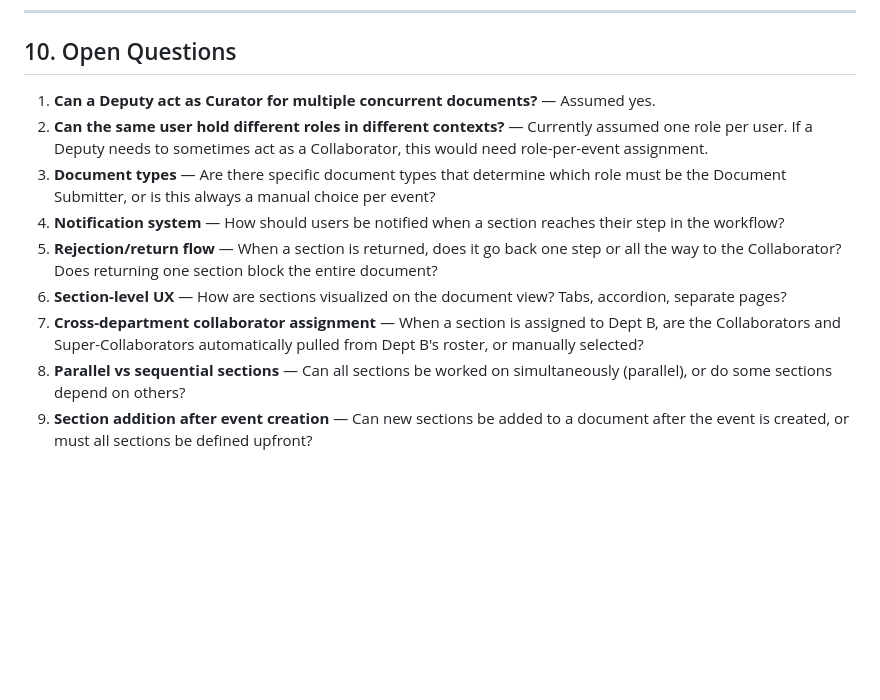
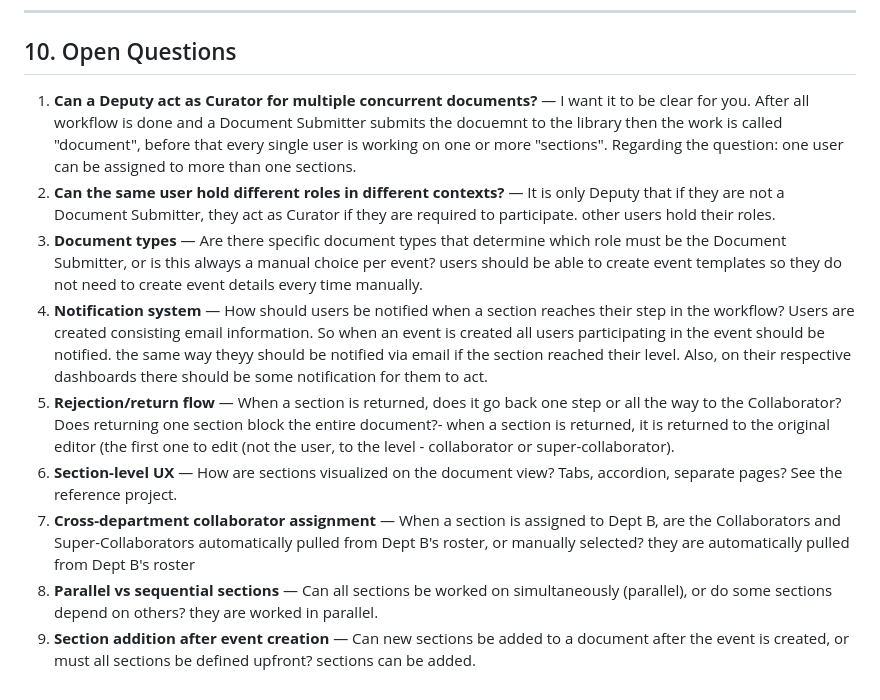
Before and after one commit to portalmoesd/vector-app, a Markdown page: DESIGN_DOCUMENT.md, the part around the change. Drawn GitHub-style; blank space fills up the shorter version.

```diff
--- a/DESIGN_DOCUMENT.md
+++ b/DESIGN_DOCUMENT.md
@@ -381,12 +381,12 @@ WorkflowStep {
 
 ## 10. Open Questions
 
-1. **Can a Deputy act as Curator for multiple concurrent documents?** — Assumed yes.
-2. **Can the same user hold different roles in different contexts?** — Currently assumed one role per user. If a Deputy needs to sometimes act as a Collaborator, this would need role-per-event assignment.
-3. **Document types** — Are there specific document types that determine which role must be the Document Submitter, or is this always a manual choice per event?
-4. **Notification system** — How should users be notified when a section reaches their step in the workflow?
-5. **Rejection/return flow** — When a section is returned, does it go back one step or all the way to the Collaborator? Does returning one section block the entire document?
-6. **Section-level UX** — How are sections visualized on the document view? Tabs, accordion, separate pages?
-7. **Cross-department collaborator assignment** — When a section is assigned to Dept B, are the Collaborators and Super-Collaborators automatically pulled from Dept B's roster, or manually selected?
-8. **Parallel vs sequential sections** — Can all sections be worked on simultaneously (parallel), or do some sections depend on others?
-9. **Section addition after event creation** — Can new sections be added to a document after the event is created, or must all sections be defined upfront?
+1. **Can a Deputy act as Curator for multiple concurrent documents?** — I want it to be clear for you. After all workflow is done and a Document Submitter submits the docuemnt to the library then the work is called "document", before that every single user is working on one or more "sections". Regarding the question: one user can be assigned to more than one sections.
+2. **Can the same user hold different roles in different contexts?** — It is only Deputy that if they are not a Document Submitter, they act as Curator if they are required to participate. other users hold their roles.
+3. **Document types** — Are there specific document types that determine which role must be the Document Submitter, or is this always a manual choice per event? users should be able to create event templates so they do not need to create event details every time manually.
+4. **Notification system** — How should users be notified when a section reaches their step in the workflow? Users are created consisting email information. So when an event is created all users participating in the event should be notified. the same way theyy should be notified via email if the section reached their level. Also, on their respective dashboards there should be some notification for them to act.
+5. **Rejection/return flow** — When a section is returned, does it go back one step or all the way to the Collaborator? Does returning one section block the entire document?- when a section is returned, it is returned to the original editor (the first one to edit (not the user, to the level - collaborator or super-collaborator).
+6. **Section-level UX** — How are sections visualized on the document view? Tabs, accordion, separate pages? See the reference project.
+7. **Cross-department collaborator assignment** — When a section is assigned to Dept B, are the Collaborators and Super-Collaborators automatically pulled from Dept B's roster, or manually selected? they are automatically pulled from Dept B's roster
+8. **Parallel vs sequential sections** — Can all sections be worked on simultaneously (parallel), or do some sections depend on others? they are worked in parallel.
+9. **Section addition after event creation** — Can new sections be added to a document after the event is created, or must all sections be defined upfront? sections can be added.
```
